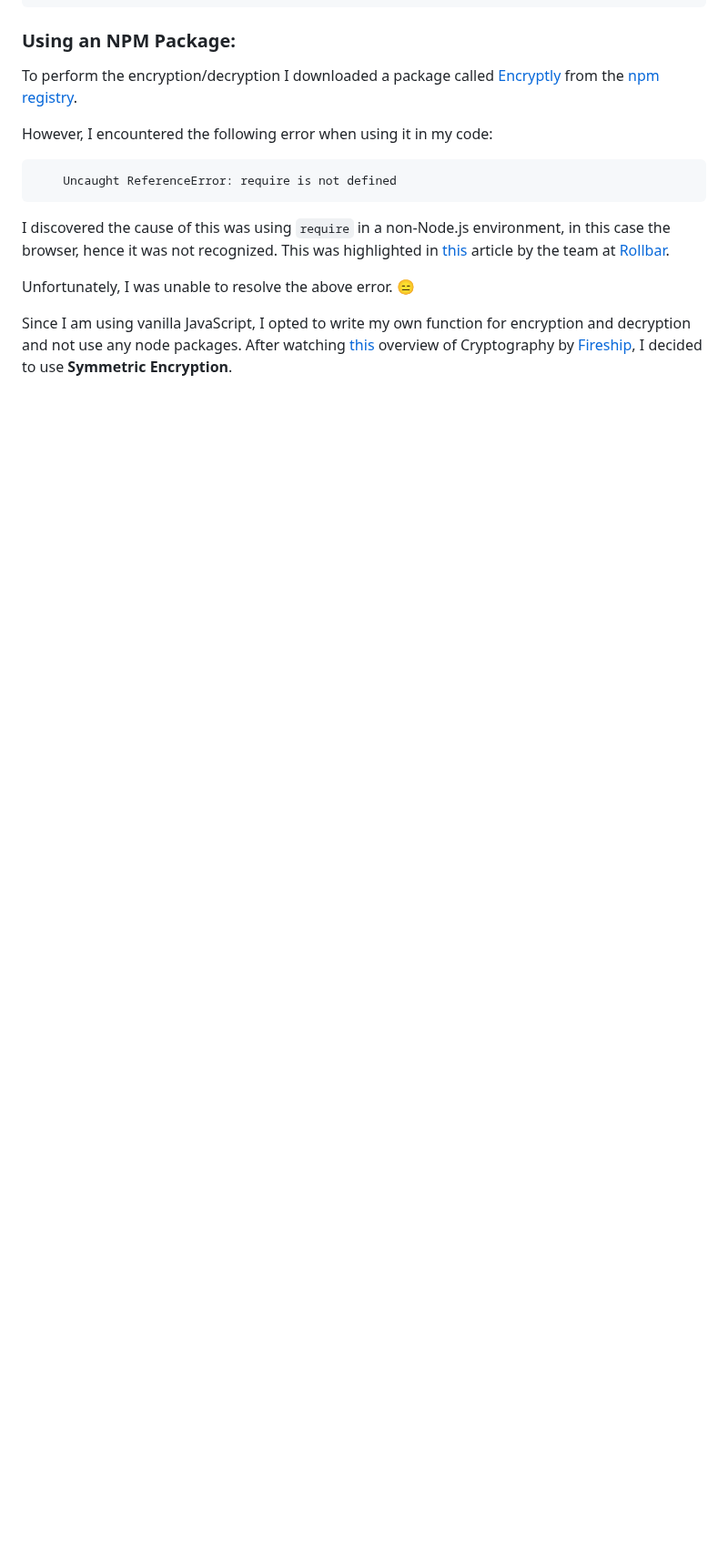
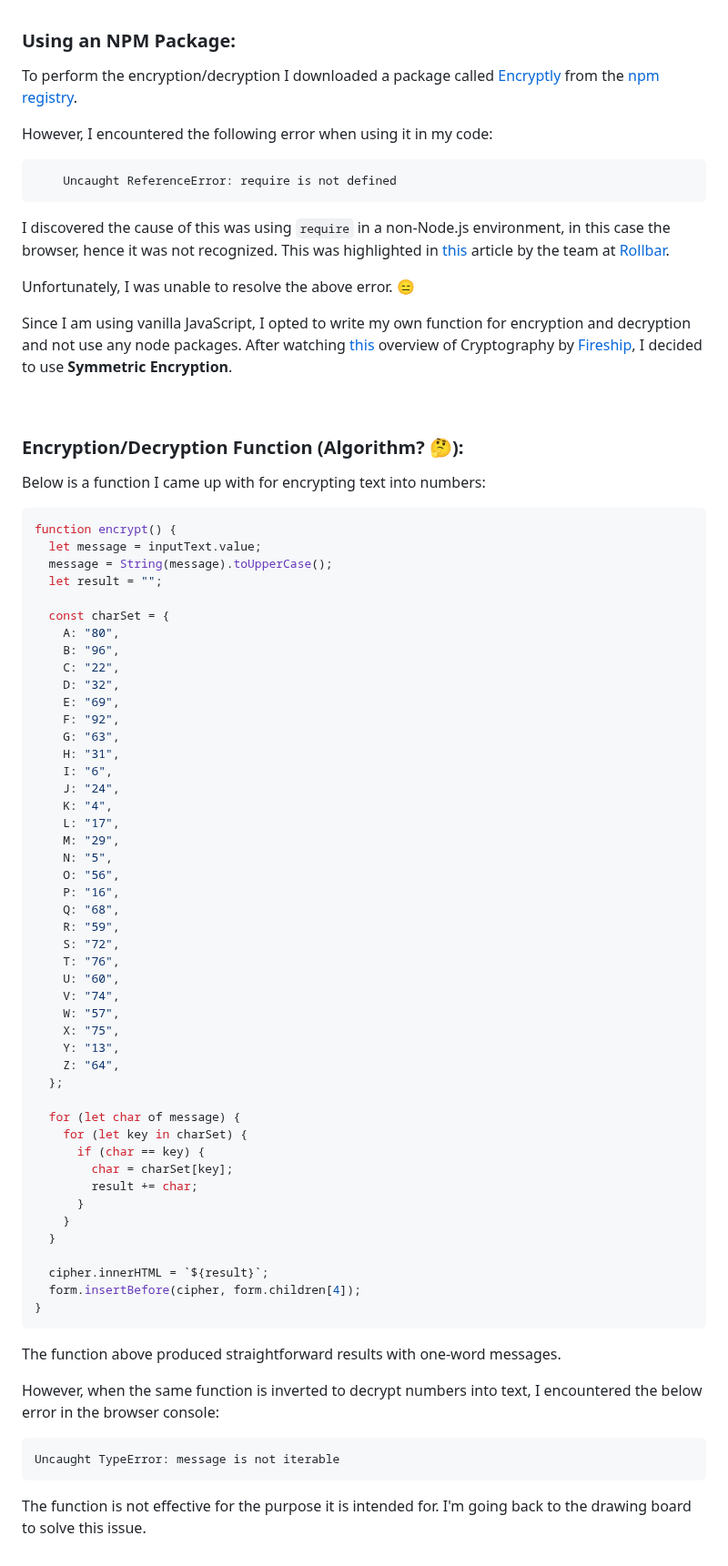
Before and after one commit to nadupoy/File-Encryption-and-Decryption, a Markdown page: README.md, the part around one of its changes. Shown at 91% size. Rendered like a GitHub page; blank space fills up the shorter version.

Commit message:
Added 'Encryption/Decryption Function' section.

````diff
--- a/README.md
+++ b/README.md
@@ -122,3 +120,69 @@ Since I am using vanilla JavaScript, I opted to write my own function for encryp
 and decryption and not use any node packages. After watching [this](https://www.youtube.com/watch?v=NuyzuNBFWxQ)
 overview of Cryptography by [Fireship](https://www.youtube.com/@Fireship),
 I decided to use **Symmetric Encryption**.
+
+<br>
+
+### Encryption/Decryption Function (Algorithm? 🤔):
+
+Below is a function I came up with for encrypting text into numbers:
+
+```javascript
+function encrypt() {
+  let message = inputText.value;
+  message = String(message).toUpperCase();
+  let result = "";
+
+  const charSet = {
+    A: "80",
+    B: "96",
+    C: "22",
+    D: "32",
+    E: "69",
+    F: "92",
+    G: "63",
+    H: "31",
+    I: "6",
+    J: "24",
+    K: "4",
+    L: "17",
+    M: "29",
+    N: "5",
+    O: "56",
+    P: "16",
+    Q: "68",
+    R: "59",
+    S: "72",
+    T: "76",
+    U: "60",
+    V: "74",
+    W: "57",
+    X: "75",
+    Y: "13",
+    Z: "64",
+  };
+
+  for (let char of message) {
+    for (let key in charSet) {
+      if (char == key) {
+        char = charSet[key];
+        result += char;
+      }
+    }
+  }
+
+  cipher.innerHTML = `${result}`;
+  form.insertBefore(cipher, form.children[4]);
+}
+```
+
+The function above produced straightforward results with one-word messages.
+
+However, when the same function is inverted to decrypt numbers into text, I encountered the below error in the
+browser console:
+
+```
+Uncaught TypeError: message is not iterable
+```
+
+The function is not effective for the purpose it is intended for. I'm going back to the drawing board to solve this issue.
````
Also changed, not shown: other parts of README.md (+6 -8 lines).
